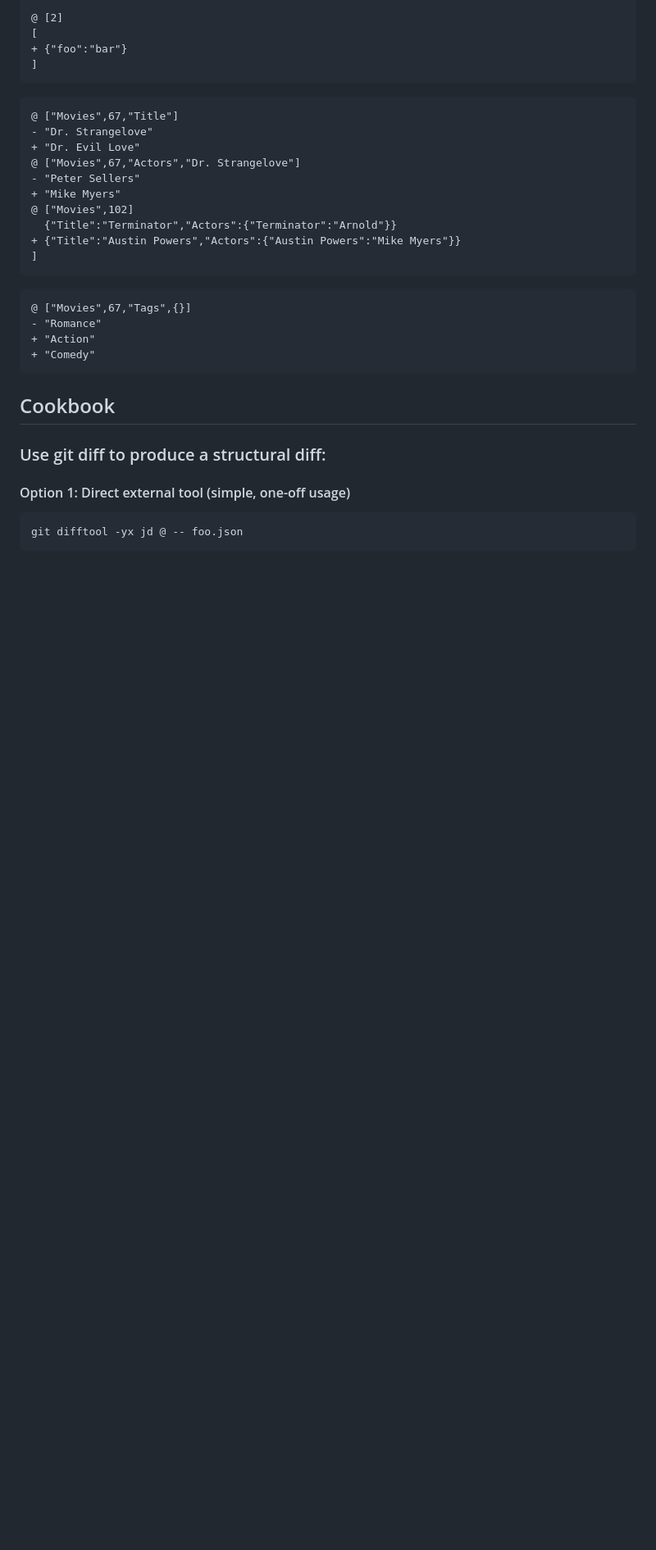
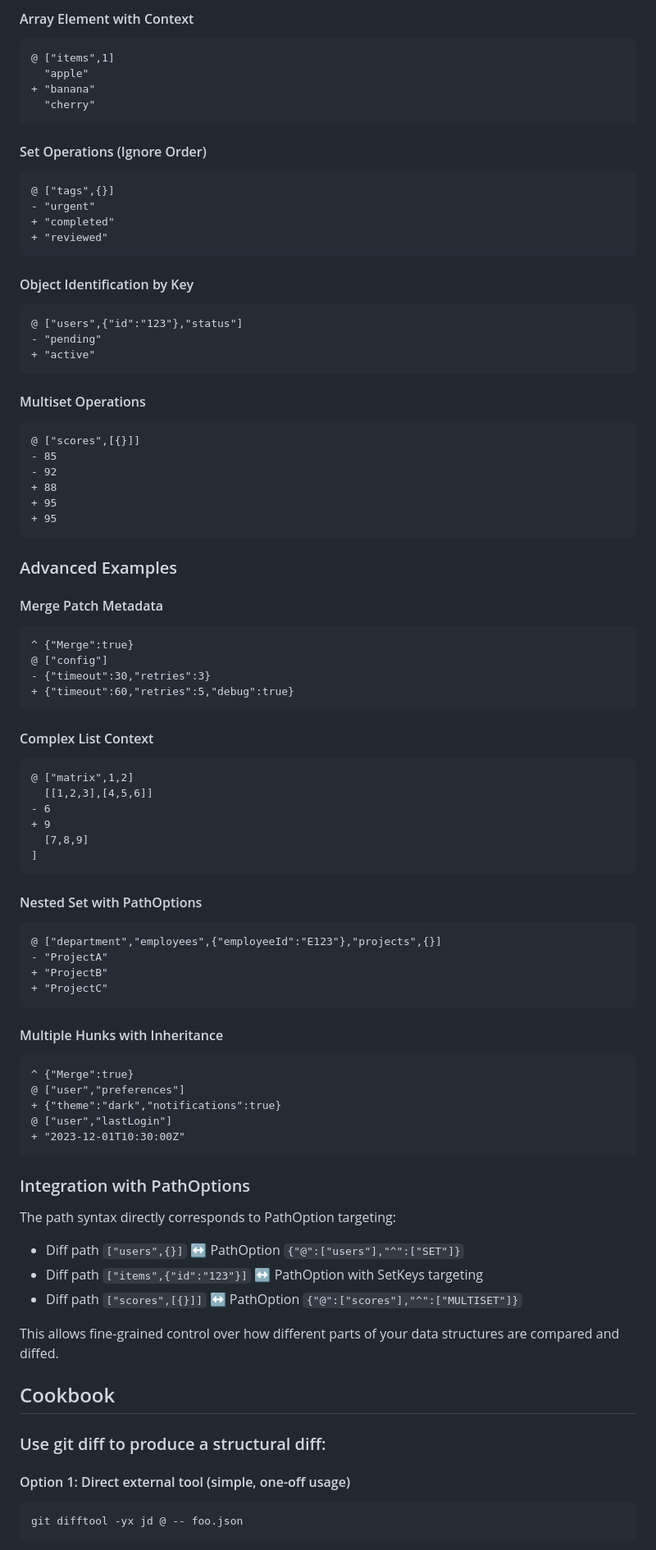
Before and after one commit to josephburnett/jd, a Markdown page: README.md, the part around one of its changes. Shown at 82% size. Drawn GitHub-style; blank space fills up the shorter version.

````diff
--- a/README.md
+++ b/README.md
@@ -272,31 +311,83 @@ Diff ::= ( '@' '[' ( 'JSON String' | 'JSON Number' | 'Empty JSON Object' )* ']'
 ```
 
-```DIFF
-@ [2]
-[
-+ {"foo":"bar"}
+#### Array Element with Context
+```diff
+@ ["items",1]
+  "apple"
++ "banana"
+  "cherry"
+```
+
+#### Set Operations (Ignore Order)
+```diff
+@ ["tags",{}]
+- "urgent"
++ "completed"
++ "reviewed"
+```
+
+#### Object Identification by Key
+```diff
+@ ["users",{"id":"123"},"status"]
+- "pending"
++ "active"
+```
+
+#### Multiset Operations
+```diff
+@ ["scores",[{}]]
+- 85
+- 92
++ 88
++ 95
++ 95
+```
+
+### Advanced Examples
+
+#### Merge Patch Metadata
+```diff
+^ {"Merge":true}
+@ ["config"]
+- {"timeout":30,"retries":3}
++ {"timeout":60,"retries":5,"debug":true}
+```
+
+#### Complex List Context
+```diff
+@ ["matrix",1,2]
+  [[1,2,3],[4,5,6]]
+- 6
++ 9
+  [7,8,9]
 ]
 ```
 
-```DIFF
-@ ["Movies",67,"Title"]
-- "Dr. Strangelove"
-+ "Dr. Evil Love"
-@ ["Movies",67,"Actors","Dr. Strangelove"]
-- "Peter Sellers"
-+ "Mike Myers"
-@ ["Movies",102]
-  {"Title":"Terminator","Actors":{"Terminator":"Arnold"}}
-+ {"Title":"Austin Powers","Actors":{"Austin Powers":"Mike Myers"}}
-]
+#### Nested Set with PathOptions
+```diff
+@ ["department","employees",{"employeeId":"E123"},"projects",{}]
+- "ProjectA"
++ "ProjectB"
++ "ProjectC"
 ```
 
-```DIFF
-@ ["Movies",67,"Tags",{}]
-- "Romance"
-+ "Action"
-+ "Comedy"
+#### Multiple Hunks with Inheritance
+```diff
+^ {"Merge":true}
+@ ["user","preferences"]
++ {"theme":"dark","notifications":true}
+@ ["user","lastLogin"]
++ "2023-12-01T10:30:00Z"
 ```
+
+### Integration with PathOptions
+
+The path syntax directly corresponds to PathOption targeting:
+- Diff path `["users",{}]` ↔ PathOption `{"@":["users"],"^":["SET"]}`
+- Diff path `["items",{"id":"123"}]` ↔ PathOption with SetKeys targeting
+- Diff path `["scores",[{}]]` ↔ PathOption `{"@":["scores"],"^":["MULTISET"]}`
+
+This allows fine-grained control over how different parts of your data structures are compared and diffed.
 
 ## Cookbook
 
````
Also changed, not shown: other parts of README.md (+58 -19 lines).
